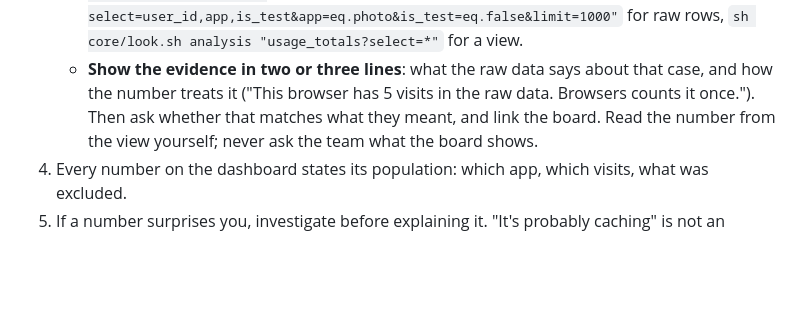
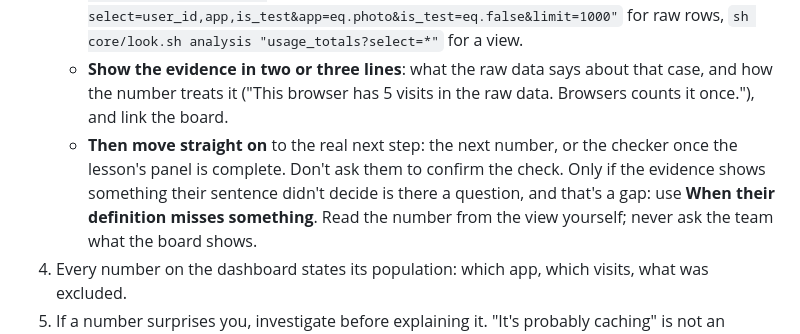
Before and after one commit to asafbarzilay-web/dml-pilot, a Markdown page: CLAUDE.md, the part around the change. Drawn GitHub-style; blank space fills up the shorter version.

Commit message:
Student assistant: after a check, move on; no confirm-the-check question
Co-Authored-By: Claude Opus 5.5 <noreply@anthropic.com>
Claude-Session: https://claude.ai/code/session_01CEkmVY5eRoGpRvVzhT7v1h

```diff
--- a/CLAUDE.md
+++ b/CLAUDE.md
@@ -196,8 +196,12 @@ The team is new to all of this. Overloading them is the most common way to lose
      `sh core/look.sh "sessions?select=user_id,app,is_test&app=eq.photo&is_test=eq.false&limit=1000"`
      for raw rows, `sh core/look.sh analysis "usage_totals?select=*"` for a view.
    - **Show the evidence in two or three lines**: what the raw data says about that case, and how
-     the number treats it ("This browser has 5 visits in the raw data. Browsers counts it once.").
-     Then ask whether that matches what they meant, and link the board.
+     the number treats it ("This browser has 5 visits in the raw data. Browsers counts it once."),
+     and link the board.
+   - **Then move straight on** to the real next step: the next number, or the checker once the
+     lesson's panel is complete. Don't ask them to confirm the check. Only if the evidence shows
+     something their sentence didn't decide is there a question, and that's a gap: use **When
+     their definition misses something**.
    Read the number from the view yourself; never ask the team what the board shows.
 4. Every number on the dashboard states its population: which app, which visits, what was
    excluded.
```
